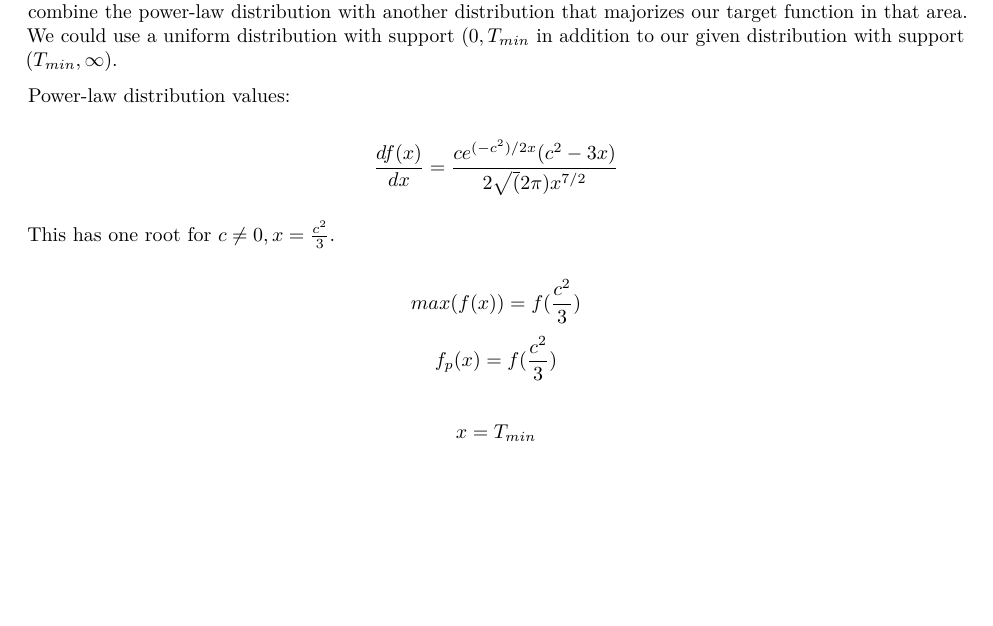
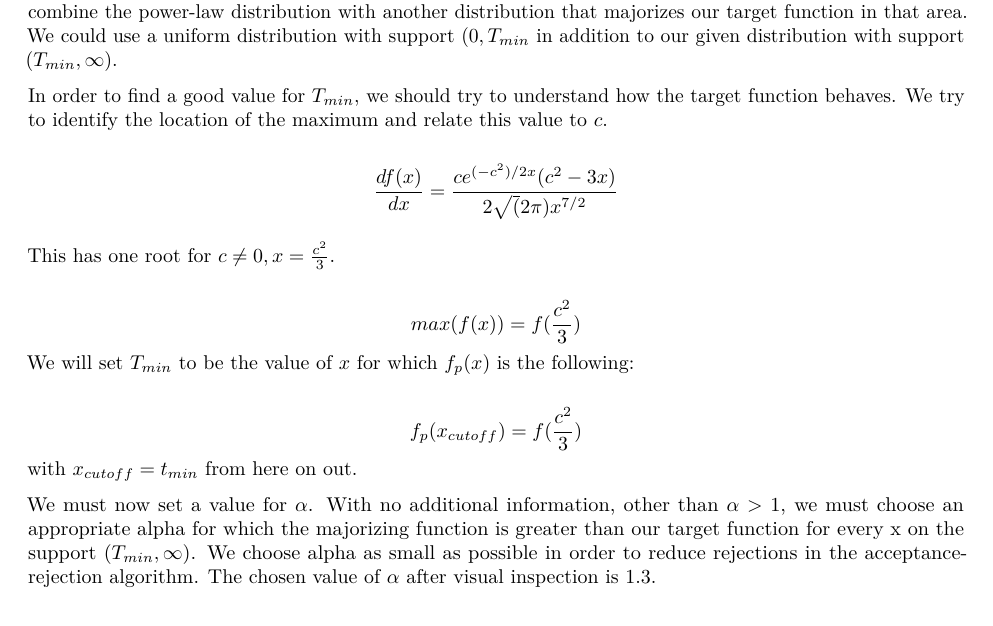
Before and after one commit to senseiyukisan/732A90-Lab3, an R Markdown document (732A90_Lab3.Rmd): part of page 2 of 9, cut so that both start at the same text. Rendered offline with R 4.5, knitr and Pandoc, then LaTeX, with nearby package versions; code that draws random numbers runs with fixed seeds of ours.

Commit message:
some more comments in first exercise

```diff
--- a/732A90_Lab3.Rmd
+++ b/732A90_Lab3.Rmd
@@ -31,16 +31,23 @@ legend("topright", inset=.02, title="functions",
 
 The power-law distribution should not be used by itself because for small values of $x$ $f_p(x) = \infty$. If we sample from our majorizing distribution in this area, we will get a huge number of rejections. It might be better to combine the power-law distribution with another distribution that majorizes our target function in that area. We could use a uniform distribution with support $(0, T_{min}$ in addition to our given distribution with support $(T_{min}, \infty)$.
 
-Power-law distribution values:
+In order to find a good value for $T_{min}$, we should try to understand how the target function behaves. We try to identify the location of the maximum and relate this value to $c$.
 
 $$\frac{df(x)}{dx} = \frac{ce^{(-c^2)/2x} (c^2-3x)}{2\sqrt(2\pi) x^{7/2}}$$
 
 This has one root for $c \neq 0, x = \frac{c^2}{3}$.
 
 $$max(f(x)) = f(\frac{c^2}{3})$$
-$$f_{p}(x) = f(\frac{c^2}{3})$$
+We will set $T_{min}$ to be the value of $x$ for which $f_p(x)$ is the following:
 
-$$x = T_{min}$$
+$$f_{p}(x_{cutoff}) = f(\frac{c^2}{3})$$
+with $x_{cutoff} = t_{min}$ from here on out.
+
+We must now set a value for $\alpha$. With no additional information, other than $\alpha > 1$, we must choose an appropriate alpha for which the majorizing function is greater than our target function for every x on the support $(T_{min}, \infty)$. We choose alpha as small as possible in order to reduce rejections in the acceptance-rejection algorithm. The chosen value of $\alpha$ after visual inspection is 1.3.
+
+
+
+
 
 \newpage
 
```
Also changed, not shown: q1.R (+12 -0 lines).
